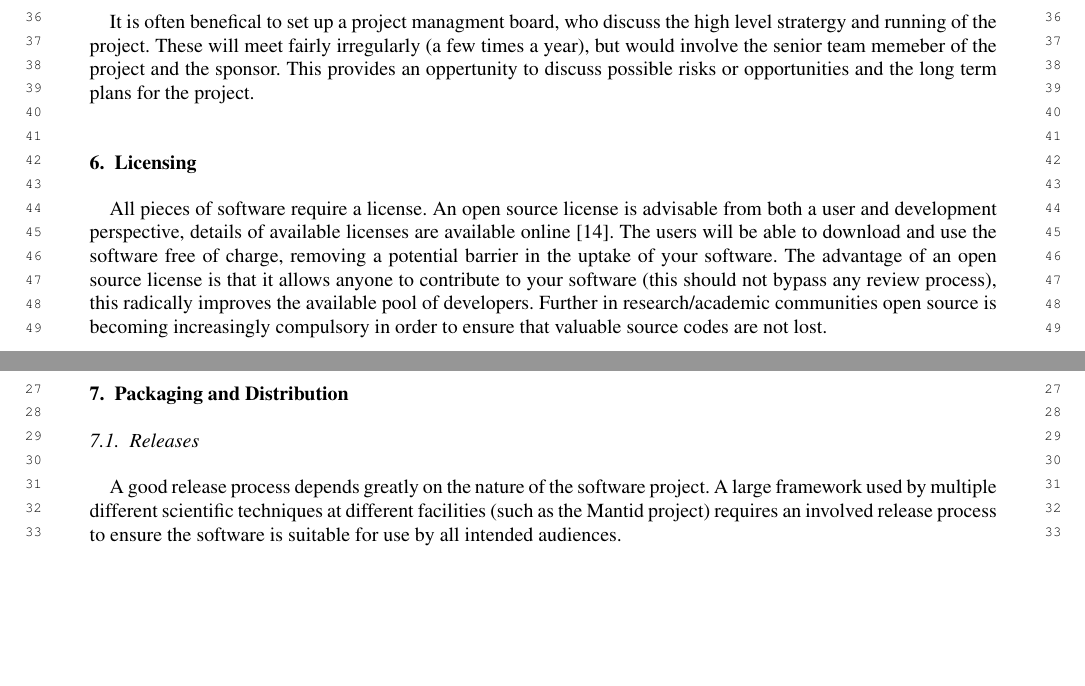
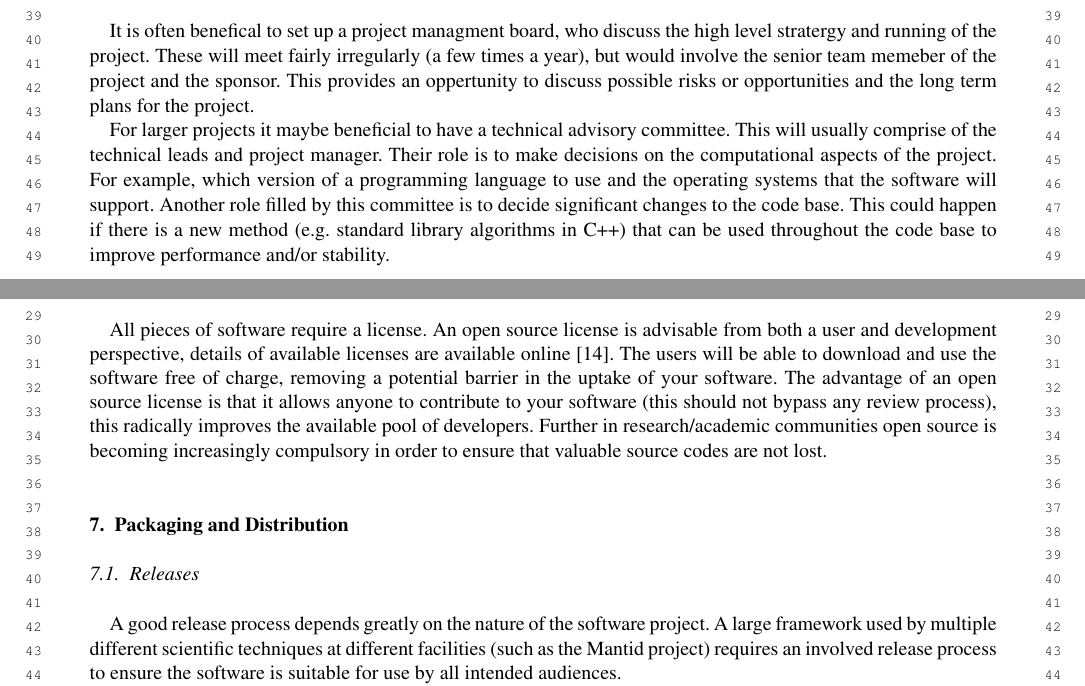
Before and after one commit to DanNixon/sine2020_software_guidelines_paper, a LaTeX document (Towards_Development_Of_Sustainable_Data_Treatment_Software.tex): two parts of pages 8 and 9 of 12 before the commit and two parts of pages 8 and 9 of 13 after it, joined at a grey line, cut at the place of the change, the shorter picture padded with empty space. Compiled offline with pdfLaTeX; a missing font is replaced by an installed copy or a similar font.

Commit message:
Update Towards_Development_Of_Sustainable_Data_Treatment_Software.tex

```diff
--- a/Towards_Development_Of_Sustainable_Data_Treatment_Software.tex
+++ b/Towards_Development_Of_Sustainable_Data_Treatment_Software.tex
@@ -362,6 +362,9 @@ Examples of such tasks include: moving to a new compiler version, applying fixes
 
 It is often benefical to set up a project managment board, who discuss the high level stratergy and running of the project. These will meet fairly irregularly (a few times a year), but would involve the senior team memeber of the project and the sponsor. This provides an oppertunity to discuss possible risks or opportunities and the long term plans for the project.
 
+For larger projects it maybe beneficial to have a technical advisory committee. This will usually comprise of the technical leads and
+project manager. Their role is to make decisions on the computational aspects of the project. For example, which version of a programming language to use and the operating systems that the software will support. Another role filled by this committee is to decide significant changes to the code base. This could happen if there is a new method (e.g. standard library algorithms in C++) that can be used throughout the code base to improve performance and/or stability.
+
 \section{Licensing}
 \label{Licensing}
 
```
